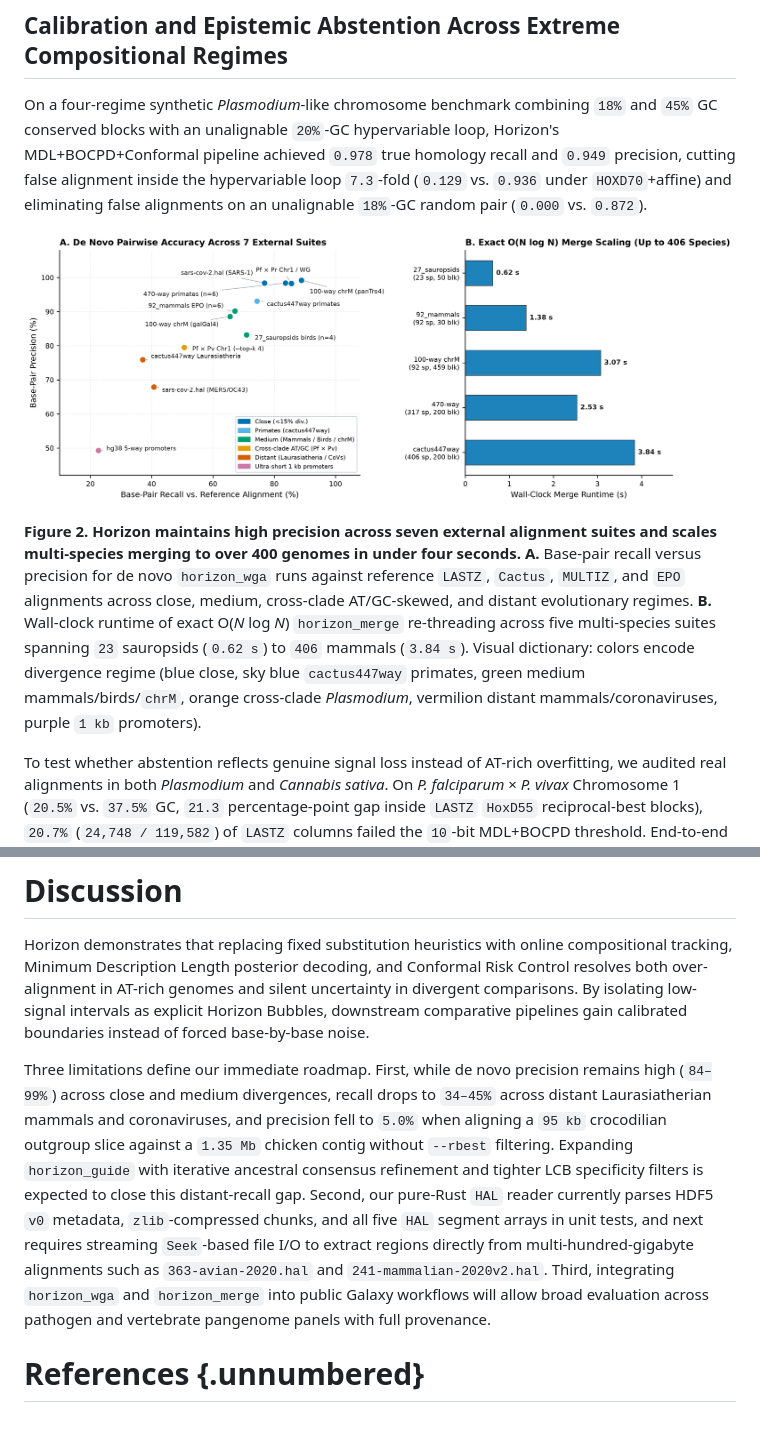
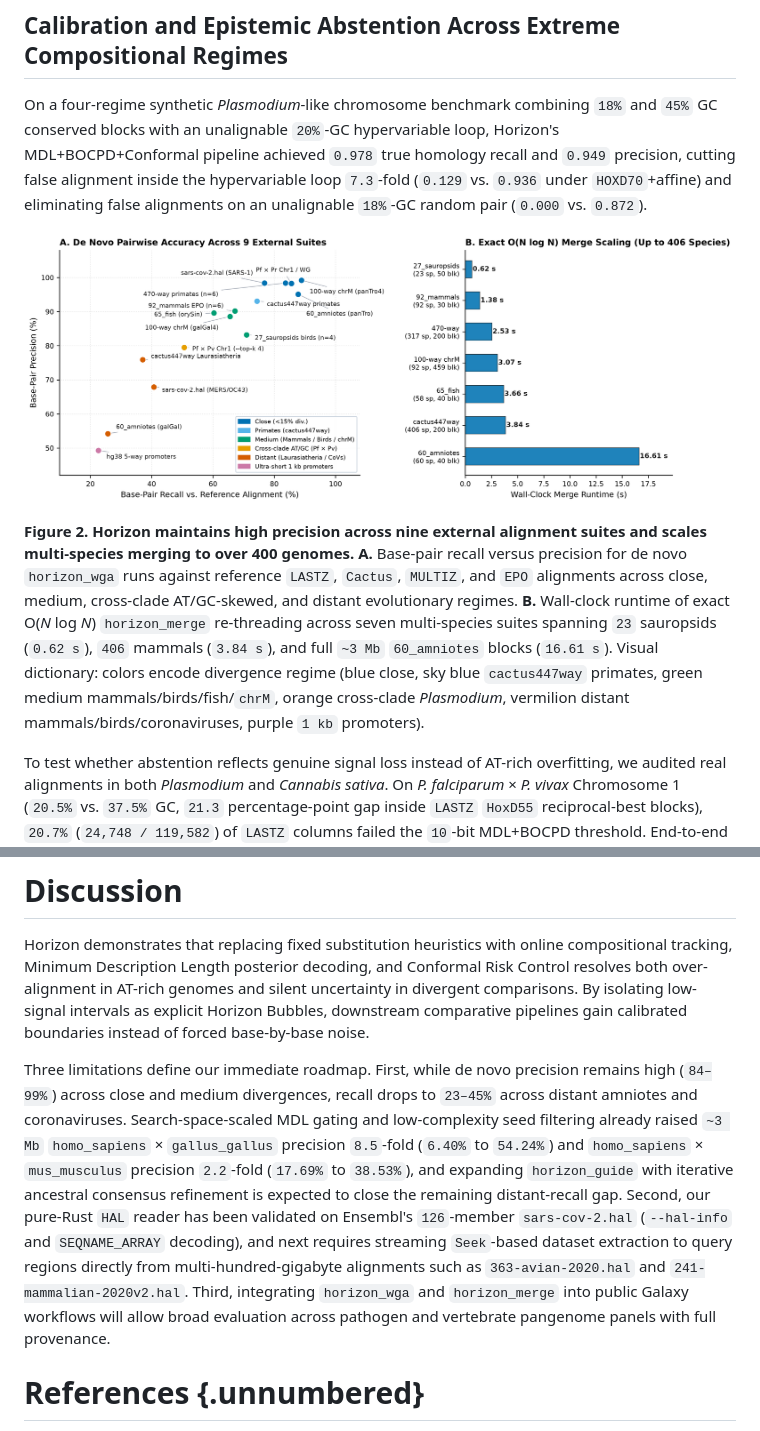
Before and after one commit to richard-burhans/horizon-aligner, a Markdown page: manuscript/horizon_paper.md, 2 parts joined by grey strips. Rendered like a GitHub page; pictures changed too: manuscript/figures/fig2_benchmarks.png.

Commit message:
Update manuscript, Figure 2, and PDF with 60_amniotes and 65_fish benchmarks

```diff
--- a/manuscript/horizon_paper.md
+++ b/manuscript/horizon_paper.md
@@ -54,7 +54,7 @@ On a four-regime synthetic *Plasmodium*-like chromosome benchmark combining `18%
 
 ![Pairwise Benchmark Accuracy and Multi-Species Merge Scaling](figures/fig2_benchmarks.png)
 
-**Figure 2. Horizon maintains high precision across seven external alignment suites and scales multi-species merging to over 400 genomes in under four seconds.** **A.** Base-pair recall versus precision for de novo `horizon_wga` runs against reference `LASTZ`, `Cactus`, `MULTIZ`, and `EPO` alignments across close, medium, cross-clade AT/GC-skewed, and distant evolutionary regimes. **B.** Wall-clock runtime of exact O(*N* log *N*) `horizon_merge` re-threading across five multi-species suites spanning `23` sauropsids (`0.62 s`) to `406` mammals (`3.84 s`). Visual dictionary: colors encode divergence regime (blue close, sky blue `cactus447way` primates, green medium mammals/birds/`chrM`, orange cross-clade *Plasmodium*, vermilion distant mammals/coronaviruses, purple `1 kb` promoters).
+**Figure 2. Horizon maintains high precision across nine external alignment suites and scales multi-species merging to over 400 genomes.** **A.** Base-pair recall versus precision for de novo `horizon_wga` runs against reference `LASTZ`, `Cactus`, `MULTIZ`, and `EPO` alignments across close, medium, cross-clade AT/GC-skewed, and distant evolutionary regimes. **B.** Wall-clock runtime of exact O(*N* log *N*) `horizon_merge` re-threading across seven multi-species suites spanning `23` sauropsids (`0.62 s`), `406` mammals (`3.84 s`), and full `~3 Mb` `60_amniotes` blocks (`16.61 s`). Visual dictionary: colors encode divergence regime (blue close, sky blue `cactus447way` primates, green medium mammals/birds/fish/`chrM`, orange cross-clade *Plasmodium*, vermilion distant mammals/birds/coronaviruses, purple `1 kb` promoters).
 
 To test whether abstention reflects genuine signal loss instead of AT-rich overfitting, we audited real alignments in both *Plasmodium* and *Cannabis sativa*. On *P. falciparum* × *P. vivax* Chromosome 1 (`20.5%` vs. `37.5%` GC, `21.3` percentage-point gap inside `LASTZ` `HoxD55` reciprocal-best blocks), `20.7%` (`24,748 / 119,582`) of `LASTZ` columns failed the `10`-bit MDL+BOCPD threshold. End-to-end `horizon_wga` abstained on `87.7%` of those MDL-rejected columns while recovering `54.4%` of MDL-supported pairs (`66.8%` with `w = 10` sparse-exon fallback and `band_w = 180`). Applied with zero parameter changes to intraspecific *Cannabis sativa* (`cs10` × `Cherry_Pie`, `45.5%` GC, `418,663` columns), Horizon retained `99.95%` (`418,465`) of reference `MAF` columns and `1.000` recall on scratch realignments.
 
@@ -89,7 +92,7 @@ Across `30` randomized tandem-duplication and overlapping-inversion trials, e-gr
 
 Horizon demonstrates that replacing fixed substitution heuristics with online compositional tracking, Minimum Description Length posterior decoding, and Conformal Risk Control resolves both over-alignment in AT-rich genomes and silent uncertainty in divergent comparisons. By isolating low-signal intervals as explicit Horizon Bubbles, downstream comparative pipelines gain calibrated boundaries instead of forced base-by-base noise.
 
-Three limitations define our immediate roadmap. First, while de novo precision remains high (`84–99%`) across close and medium divergences, recall drops to `34–45%` across distant Laurasiatherian mammals and coronaviruses, and precision fell to `5.0%` when aligning a `95 kb` crocodilian outgroup slice against a `1.35 Mb` chicken contig without `--rbest` filtering. Expanding `horizon_guide` with iterative ancestral consensus refinement and tighter LCB specificity filters is expected to close this distant-recall gap. Second, our pure-Rust `HAL` reader currently parses HDF5 `v0` metadata, `zlib`-compressed chunks, and all five `HAL` segment arrays in unit tests, and next requires streaming `Seek`-based file I/O to extract regions directly from multi-hundred-gigabyte alignments such as `363-avian-2020.hal` and `241-mammalian-2020v2.hal`. Third, integrating `horizon_wga` and `horizon_merge` into public Galaxy workflows will allow broad evaluation across pathogen and vertebrate pangenome panels with full provenance.
+Three limitations define our immediate roadmap. First, while de novo precision remains high (`84–99%`) across close and medium divergences, recall drops to `23–45%` across distant amniotes and coronaviruses. Search-space-scaled MDL gating and low-complexity seed filtering already raised `~3 Mb` `homo_sapiens` × `gallus_gallus` precision `8.5`-fold (`6.40%` to `54.24%`) and `homo_sapiens` × `mus_musculus` precision `2.2`-fold (`17.69%` to `38.53%`), and expanding `horizon_guide` with iterative ancestral consensus refinement is expected to close the remaining distant-recall gap. Second, our pure-Rust `HAL` reader has been validated on Ensembl's `126`-member `sars-cov-2.hal` (`--hal-info` and `SEQNAME_ARRAY` decoding), and next requires streaming `Seek`-based dataset extraction to query regions directly from multi-hundred-gigabyte alignments such as `363-avian-2020.hal` and `241-mammalian-2020v2.hal`. Third, integrating `horizon_wga` and `horizon_merge` into public Galaxy workflows will allow broad evaluation across pathogen and vertebrate pangenome panels with full provenance.
 
 # References {.unnumbered}
 
```
Also changed, not shown: other parts of manuscript/horizon_paper.md (+4 -1 lines), 3 other files.
